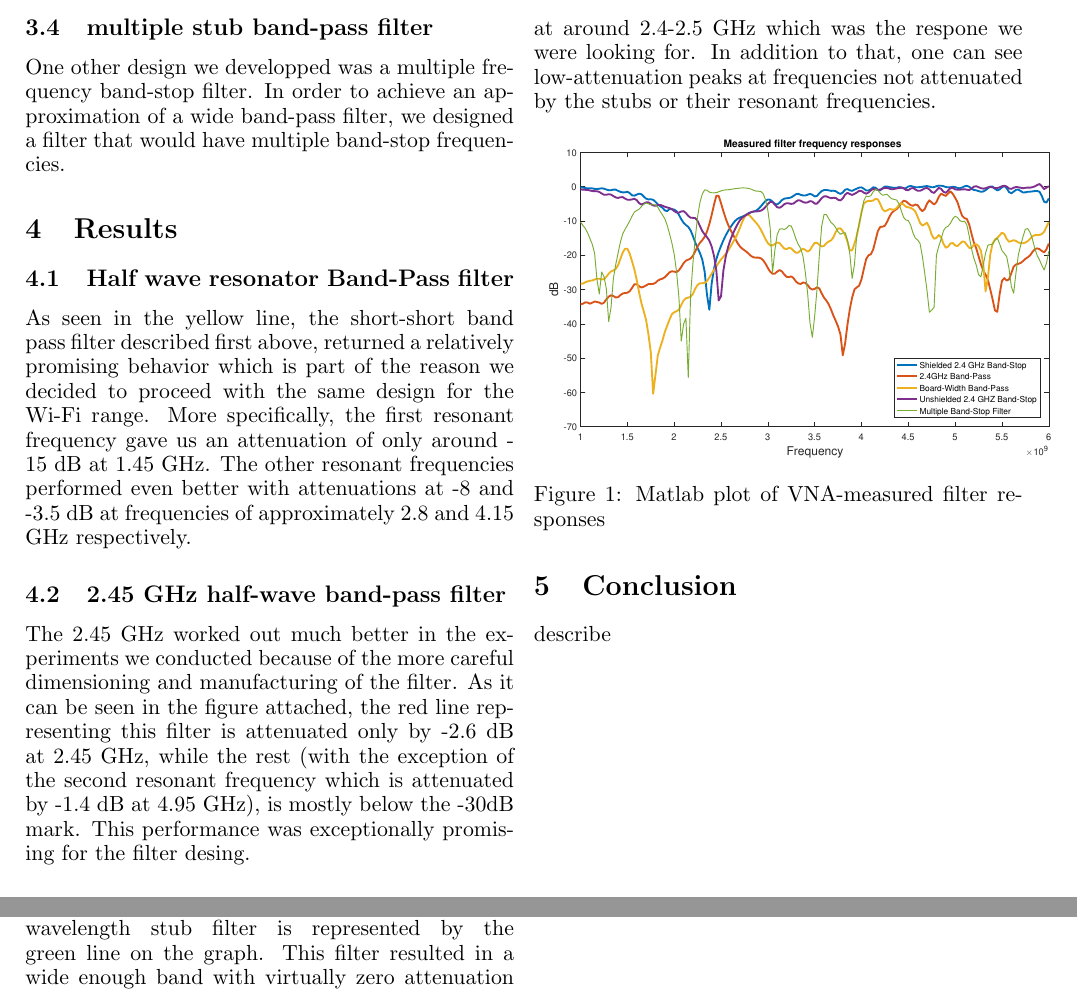
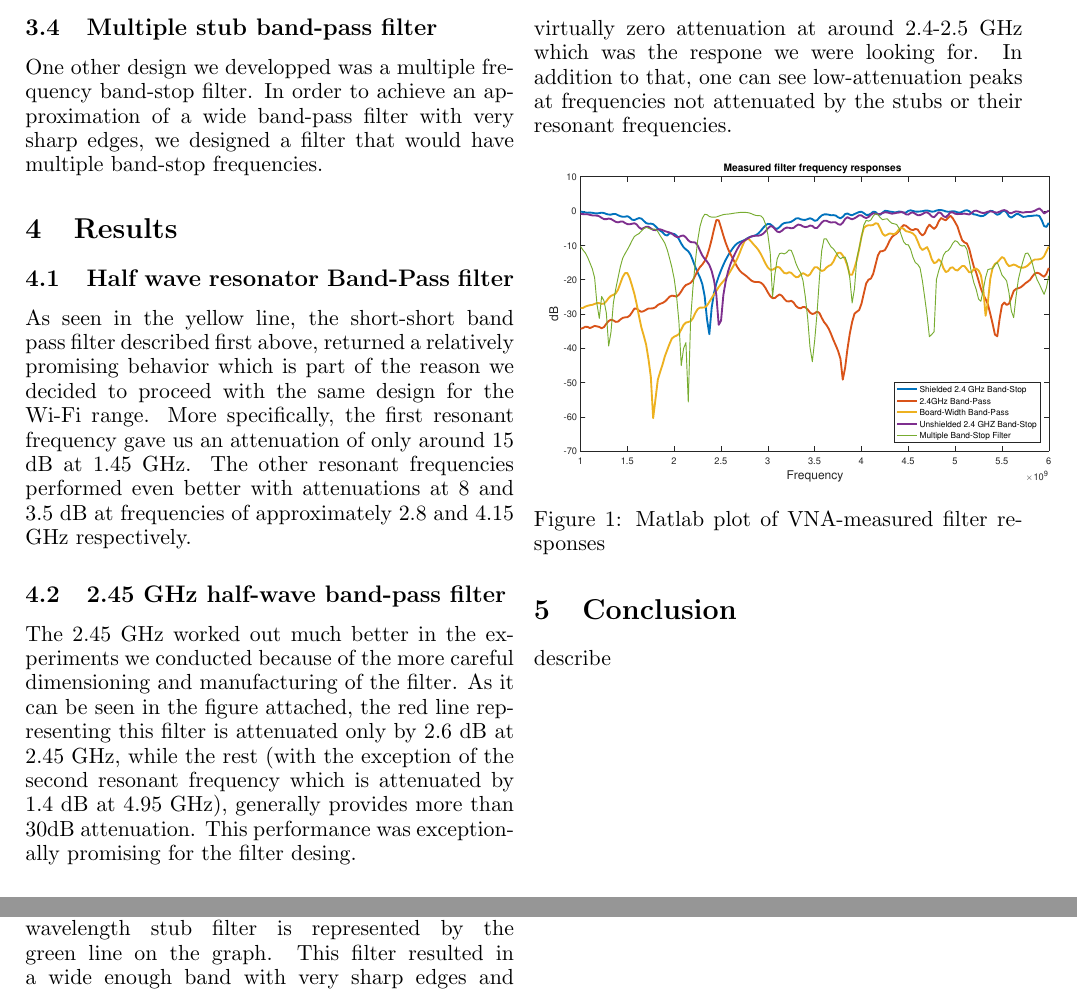
Before and after one commit to dkout/6.013, a LaTeX document (Report/report.tex): two parts of page 2 of 2, joined at a grey line, cut so that both start at the same text. Compiled offline with pdfLaTeX.

Commit message:
last corrections

```diff
--- a/Report/report.tex
+++ b/Report/report.tex
@@ -65,12 +65,12 @@ In order to build a filter that would work in Wi-Fi range (or at our radar's wor
 
 \subsection{Single stub band-stop filter}
 In order to make a band-stop filter, we decided to make a single \(\frac{\lambda}{4}\) stub on a \(50 \Omega\) line. That is designed to transform the open at the end of the stub to a short in parallel with the line which would result in no signal at that frequency. In order to find the correct length, we calculated the wavelength on the substrate, which is \(\lambda=\frac{c/\sqrt{2.33}}{2.4GHz}=0.082m=8.2cm\). That means that our stub has to be \(l=\frac{\lambda}{4}=\frac{8.2}{4}=2.025cm\).
-\subsection{multiple stub band-pass filter}
-One other design we developped was a multiple frequency band-stop filter. In order to achieve an approximation of a wide band-pass filter, we designed a filter that would have multiple band-stop frequencies.
+\subsection{Multiple stub band-pass filter}
+One other design we developped was a multiple frequency band-stop filter. In order to achieve an approximation of a wide band-pass filter with very sharp edges, we designed a filter that would have multiple band-stop frequencies.
 \section{Results}
 
 \subsection{Half wave resonator Band-Pass filter}
-As seen in the yellow line, the short-short band pass filter described first above, returned a relatively promising behavior which is part of the reason we decided to proceed with the same design for the Wi-Fi range. More specifically, the first resonant frequency gave us an attenuation of only around -15 dB at 1.45 GHz. The other resonant frequencies performed even better with attenuations at -8 and -3.5 dB at frequencies of approximately 2.8 and 4.15 GHz respectively.
+As seen in the yellow line, the short-short band pass filter described first above, returned a relatively promising behavior which is part of the reason we decided to proceed with the same design for the Wi-Fi range. More specifically, the first resonant frequency gave us an attenuation of only around 15 dB at 1.45 GHz. The other resonant frequencies performed even better with attenuations at 8 and 3.5 dB at frequencies of approximately 2.8 and 4.15 GHz respectively.
 % \begin{figure}
 %     \centering
 %     \includegraphics[width=0.8\textwidth, angle=270]{1stub}
@@ -79,7 +79,7 @@ As seen in the yellow line, the short-short band pass filter described first abo
 % \subsection{Short-short 2.4 GHz resonator}
 
 \subsection{2.45 GHz half-wave band-pass filter}
-The 2.45 GHz worked out much better in the experiments we conducted because of the more careful dimensioning and manufacturing of the filter. As it can be seen in the figure attached, the red line representing this filter is attenuated only by -2.6 dB at 2.45 GHz, while the rest (with the exception of the second resonant frequency which is attenuated by -1.4 dB at 4.95 GHz), is mostly below the -30dB mark. This performance was exceptionally promising for the filter desing.
+The 2.45 GHz worked out much better in the experiments we conducted because of the more careful dimensioning and manufacturing of the filter. As it can be seen in the figure attached, the red line representing this filter is attenuated only by 2.6 dB at 2.45 GHz, while the rest (with the exception of the second resonant frequency which is attenuated by 1.4 dB at 4.95 GHz), generally provides more than 30dB attenuation. This performance was exceptionally promising for the filter desing.
 
 
 \subsection{Single stub band-stop filter}
@@ -87,6 +87,6 @@ The single-stub quarter wavelenth 2.4 GHz band-stop filter produced again a surp
 
 \subsection{multiple stub band-pass filter}
-The multiple band-stop frequency quarter-wavelength stub filter is represented by the green line on the graph. This filter resulted in a wide enough band with virtually zero attenuation at around 2.4-2.5 GHz which was the respone we were looking for. In addition to that, one can see low-attenuation peaks at frequencies not attenuated by the stubs or their resonant frequencies.
+The multiple band-stop frequency quarter-wavelength stub filter is represented by the green line on the graph. This filter resulted in a wide enough band with very sharp edges and virtually zero attenuation at around 2.4-2.5 GHz which was the respone we were looking for. In addition to that, one can see low-attenuation peaks at frequencies not attenuated by the stubs or their resonant frequencies.
 
 \begin{figure}[H]
     \centering
```
Also changed, not shown: Report/report.pdf, Report/report.tex (2 more changed lines), 3 other files.
